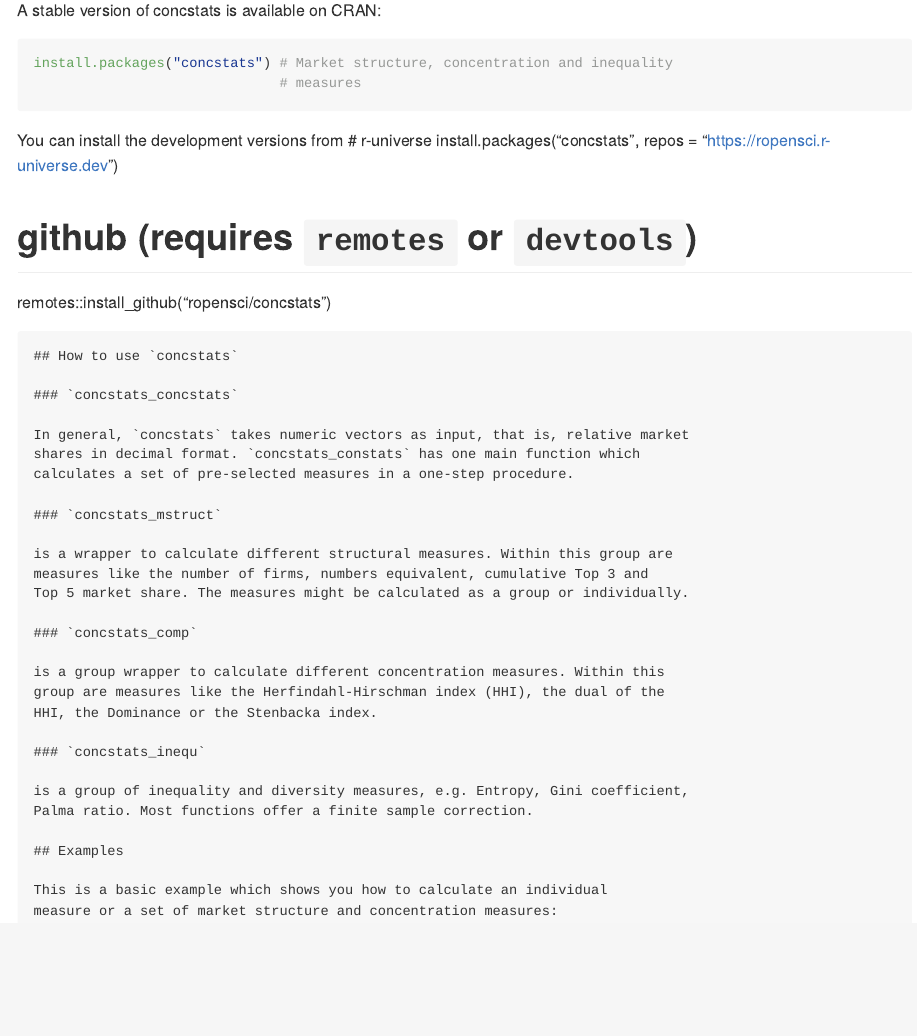
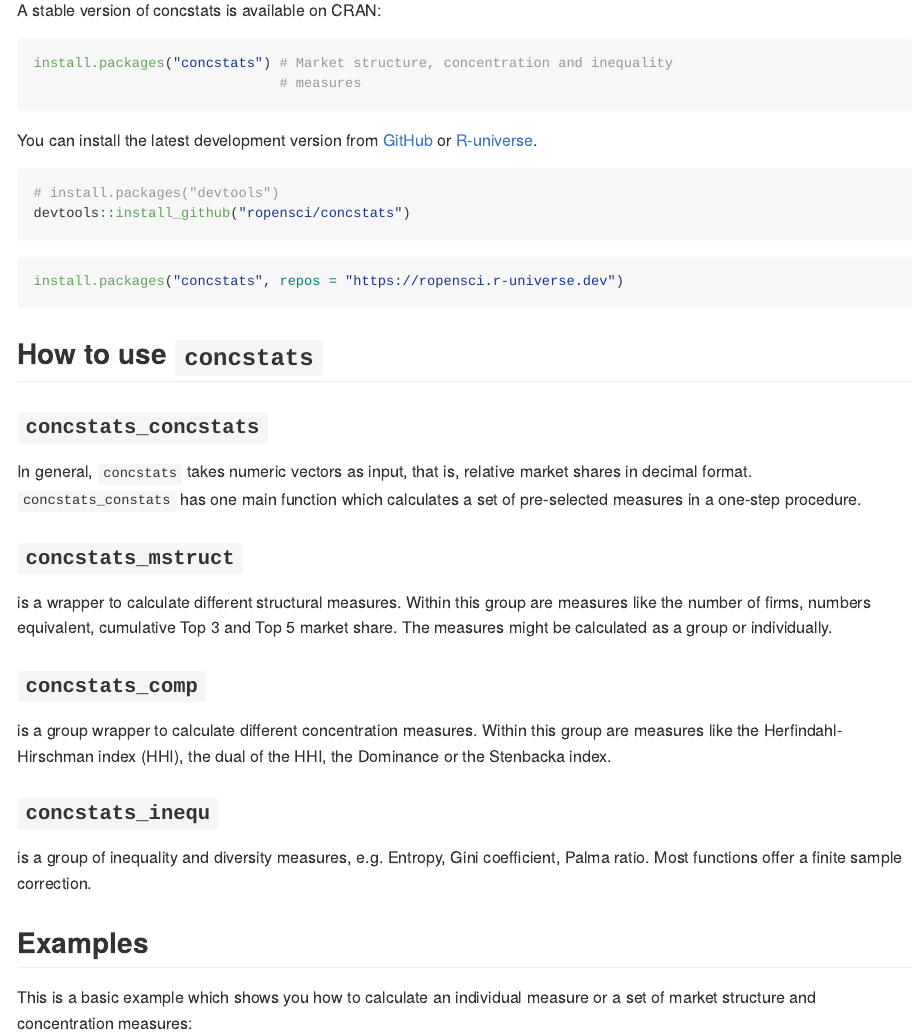
Before and after one commit to ropensci/concstats, an R Markdown document (README.rmd): the page in a window 1100 px wide, from 710 px down. Rendered offline with R 4.5, knitr and Pandoc, with nearby package versions; badge pictures from the web are left out.

Commit message:
transferred to rOpenSci and updated links

````diff
--- a/README.rmd
+++ b/README.rmd
@@ -83,14 +83,15 @@
                               # measures
 ```
 
-You can install the development versions from
-# r-universe
+You can install the latest development version from
+[GitHub](https://github.com/ropensci/concstats) or [R-universe](https://ropensci.r-universe.dev/ui#package:concstats).
+```{r eval = FALSE}
+# install.packages("devtools")
+devtools::install_github("ropensci/concstats")
+```
+```{r eval = FALSE}
 install.packages("concstats", repos = "https://ropensci.r-universe.dev")
-
-# github (requires `remotes` or `devtools`)
-remotes::install_github("ropensci/concstats")
 ```
-
 ## How to use `concstats`
 
 ### `concstats_concstats`
````
Also changed, not shown: README.md.
